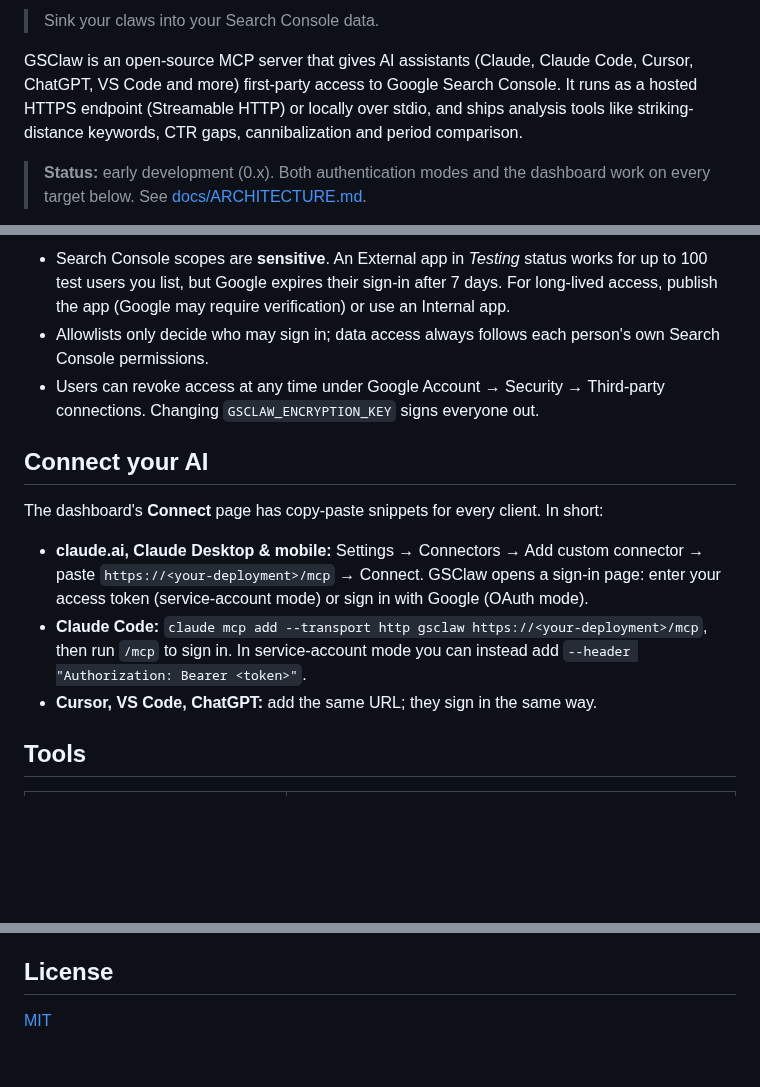
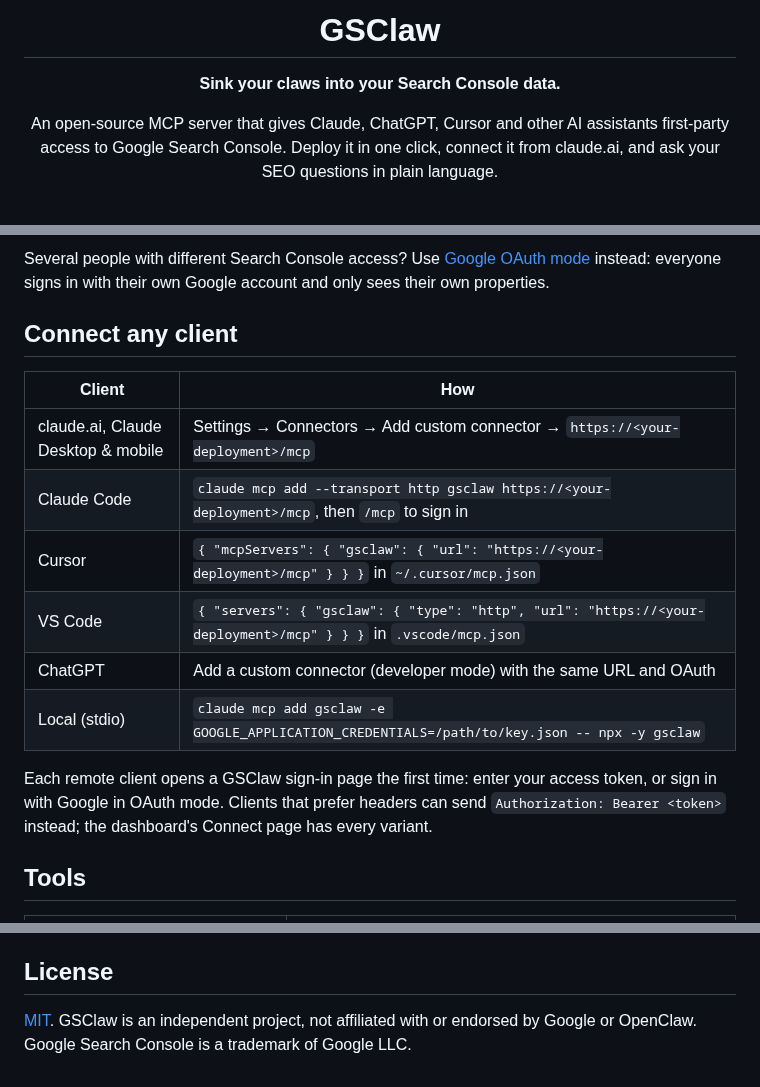
Before and after one commit to tuyakhov/gsclaw, a Markdown page: README.md, 3 parts joined by grey strips. Rendered like a GitHub page; blank space fills up the shorter version.

```diff
--- a/README.md
+++ b/README.md
@@ -2,11 +4,11 @@
 
-> Sink your claws into your Search Console data.
+<h1 align="center">GSClaw</h1>
 
-GSClaw is an open-source MCP server that gives AI assistants (Claude, Claude Code, Cursor,
-ChatGPT, VS Code and more) first-party access to Google Search Console. It runs as a hosted
-HTTPS endpoint (Streamable HTTP) or locally over stdio, and ships analysis tools like
-striking-distance keywords, CTR gaps, cannibalization and period comparison.
+<p align="center"><strong>Sink your claws into your Search Console data.</strong></p>
 
-> **Status:** early development (0.x). Both authentication modes and the dashboard work on every
-> target below. See [docs/ARCHITECTURE.md](docs/ARCHITECTURE.md).
+<p align="center">
+  An open-source MCP server that gives Claude, ChatGPT, Cursor and other AI assistants first-party
+  access to Google Search Console. Deploy it in one click, connect it from claude.ai, and ask your
+  SEO questions in plain language.
+</p>
 
@@ -94,23 +82,21 @@ Good to know:
 
-- Search Console scopes are **sensitive**. An External app in _Testing_ status works for up to
-  100 test users you list, but Google expires their sign-in after 7 days. For long-lived access,
-  publish the app (Google may require verification) or use an Internal app.
-- Allowlists only decide who may sign in; data access always follows each person's own Search
-  Console permissions.
-- Users can revoke access at any time under Google Account → Security → Third-party connections.
-  Changing `GSCLAW_ENCRYPTION_KEY` signs everyone out.
+Several people with different Search Console access? Use [Google OAuth mode](docs/oauth.md)
+instead: everyone signs in with their own Google account and only sees their own properties.
 
-## Connect your AI
+## Connect any client
 
-The dashboard's **Connect** page has copy-paste snippets for every client. In short:
+| Client                             | How                                                                                                             |
+| ---------------------------------- | --------------------------------------------------------------------------------------------------------------- |
+| claude.ai, Claude Desktop & mobile | Settings → Connectors → Add custom connector → `https://<your-deployment>/mcp`                                  |
+| Claude Code                        | `claude mcp add --transport http gsclaw https://<your-deployment>/mcp`, then `/mcp` to sign in                  |
+| Cursor                             | `{ "mcpServers": { "gsclaw": { "url": "https://<your-deployment>/mcp" } } }` in `~/.cursor/mcp.json`            |
+| VS Code                            | `{ "servers": { "gsclaw": { "type": "http", "url": "https://<your-deployment>/mcp" } } }` in `.vscode/mcp.json` |
+| ChatGPT                            | Add a custom connector (developer mode) with the same URL and OAuth                                             |
+| Local (stdio)                      | `claude mcp add gsclaw -e GOOGLE_APPLICATION_CREDENTIALS=/path/to/key.json -- npx -y gsclaw`                    |
 
-- **claude.ai, Claude Desktop & mobile:** Settings → Connectors → Add custom connector → paste
-  `https://<your-deployment>/mcp` → Connect. GSClaw opens a sign-in page: enter your access token
-  (service-account mode) or sign in with Google (OAuth mode).
-- **Claude Code:** `claude mcp add --transport http gsclaw https://<your-deployment>/mcp`, then
-  run `/mcp` to sign in. In service-account mode you can instead add
-  `--header "Authorization: Bearer <token>"`.
-- **Cursor, VS Code, ChatGPT:** add the same URL; they sign in the same way.
+Each remote client opens a GSClaw sign-in page the first time: enter your access token, or sign
+in with Google in OAuth mode. Clients that prefer headers can send
+`Authorization: Bearer <token>` instead; the dashboard's Connect page has every variant.
 
 ## Tools
 
@@ -171,4 +173,5 @@ All configuration is documented in [.env.example](.env.example).
 
 ## License
 
-[MIT](LICENSE)
+[MIT](LICENSE). GSClaw is an independent project, not affiliated with or endorsed by Google or
+OpenClaw. Google Search Console is a trademark of Google LLC.
```
Also changed, not shown: other parts of README.md (+102 -98 lines), SECURITY.md (+2 -1 lines), docs/deploy/README.md (added, +129 -0 lines), docs/oauth.md (added, +91 -0 lines), docs/setup.md (added, +107 -0 lines), docs/troubleshooting.md (added, +73 -0 lines), assets/social-preview.png (added), docs/images/connect.png (added), docs/images/opportunities.png (added), docs/images/overview-dark.png (added), docs/images/overview.png (added), docs/images/setup.png (added).
